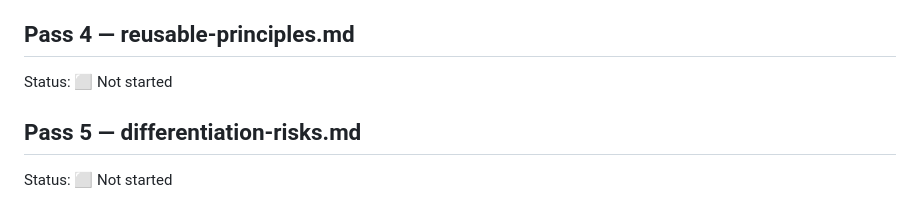
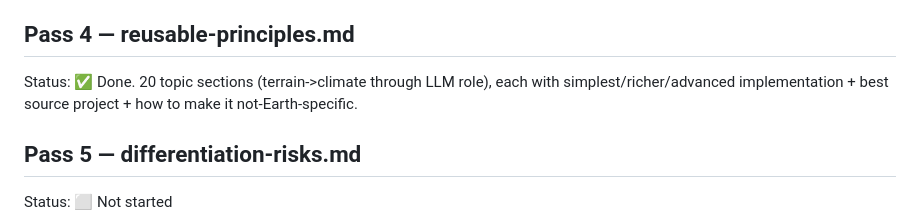
Before and after one commit to gusk2020/world-viewer, a Markdown page: research/prior-art/PROGRESS.md, the part around the change. GitHub-like rendering.

```diff
--- a/research/prior-art/PROGRESS.md
+++ b/research/prior-art/PROGRESS.md
@@ -35,7 +35,7 @@ Status: ✅ Done. Ranking: Oikoumene(66) > AEON(63) > MayaSim(60) > Genesis(56)
 Status: ✅ Done. Added Mermaid causal-flow diagrams as a "Pass 3 深掘り: 因果グラフ" section inside each of: 02-mayasim.md, 03-azgaar.md, 04-oikoumene.md, 05-genesis.md, 06-aeon.md, 07-randyau-worldgen.md.
 
 ## Pass 4 — reusable-principles.md
-Status: ⬜ Not started
+Status: ✅ Done. 20 topic sections (terrain->climate through LLM role), each with simplest/richer/advanced implementation + best source project + how to make it not-Earth-specific.
 
 ## Pass 5 — differentiation-risks.md
 Status: ⬜ Not started
```
Also changed, not shown: research/prior-art/reusable-principles.md (added, +178 -0 lines).
